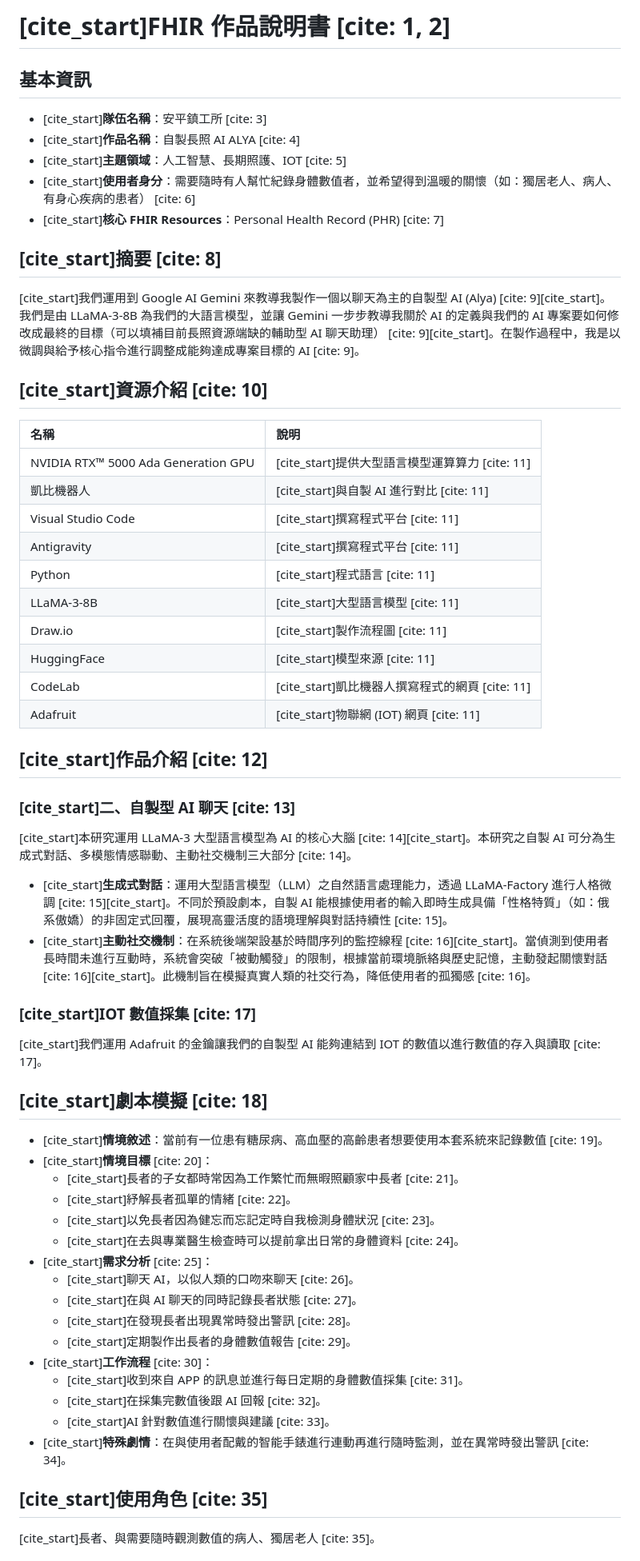
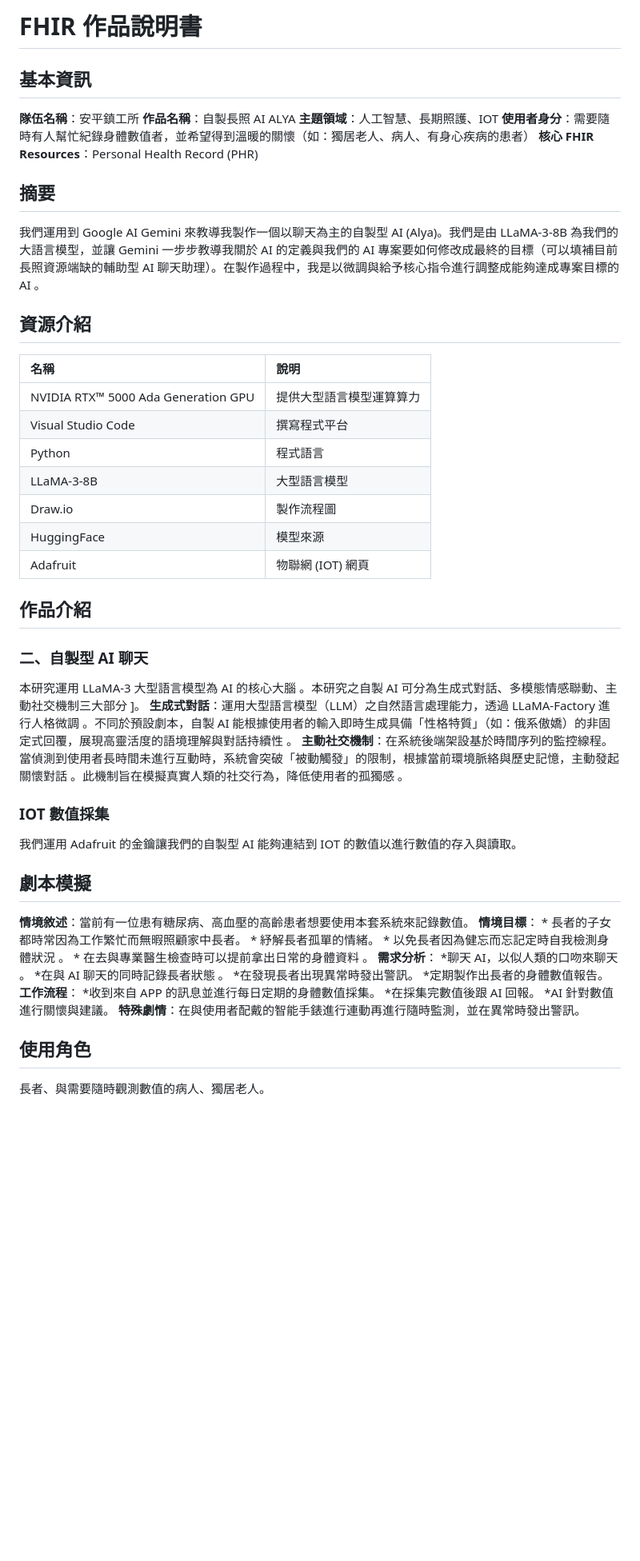
Before and after one commit to lin0913james/FHIR_Anping-Town-Workshop, a Markdown page: README.md, the part around one of its changes. Shown at 80% size. Rendered like a GitHub page; blank space fills up the shorter version.

```diff
--- a/README.md
+++ b/README.md
@@ -1,57 +1,54 @@
-# [cite_start]FHIR 作品說明書 [cite: 1, 2]
+# FHIR 作品說明書
 
 ## 基本資訊
-* [cite_start]**隊伍名稱**：安平鎮工所 [cite: 3]
-* [cite_start]**作品名稱**：自製長照 AI ALYA [cite: 4]
-* [cite_start]**主題領域**：人工智慧、長期照護、IOT [cite: 5]
-* [cite_start]**使用者身分**：需要隨時有人幫忙紀錄身體數值者，並希望得到溫暖的關懷（如：獨居老人、病人、有身心疾病的患者） [cite: 6]
-* [cite_start]**核心 FHIR Resources**：Personal Health Record (PHR) [cite: 7]
+**隊伍名稱**：安平鎮工所
+**作品名稱**：自製長照 AI ALYA
+**主題領域**：人工智慧、長期照護、IOT
+**使用者身分**：需要隨時有人幫忙紀錄身體數值者，並希望得到溫暖的關懷（如：獨居老人、病人、有身心疾病的患者）
+**核心 FHIR Resources**：Personal Health Record (PHR)
 
-## [cite_start]摘要 [cite: 8]
-[cite_start]我們運用到 Google AI Gemini 來教導我製作一個以聊天為主的自製型 AI (Alya) [cite: 9][cite_start]。我們是由 LLaMA-3-8B 為我們的大語言模型，並讓 Gemini 一步步教導我關於 AI 的定義與我們的 AI 專案要如何修改成最終的目標（可以填補目前長照資源端缺的輔助型 AI 聊天助理） [cite: 9][cite_start]。在製作過程中，我是以微調與給予核心指令進行調整成能夠達成專案目標的 AI [cite: 9]。
+## 摘要
+我們運用到 Google AI Gemini 來教導我製作一個以聊天為主的自製型 AI (Alya)。我們是由 LLaMA-3-8B 為我們的大語言模型，並讓 Gemini 一步步教導我關於 AI 的定義與我們的 AI 專案要如何修改成最終的目標（可以填補目前長照資源端缺的輔助型 AI 聊天助理）。在製作過程中，我是以微調與給予核心指令進行調整成能夠達成專案目標的 AI 。
 
-## [cite_start]資源介紹 [cite: 10]
+## 資源介紹
 | 名稱 | 說明 |
 | :--- | :--- |
-| NVIDIA RTX™ 5000 Ada Generation GPU | [cite_start]提供大型語言模型運算算力 [cite: 11] |
-| 凱比機器人 | [cite_start]與自製 AI 進行對比 [cite: 11] |
-| Visual Studio Code | [cite_start]撰寫程式平台 [cite: 11] |
-| Antigravity | [cite_start]撰寫程式平台 [cite: 11] |
-| Python | [cite_start]程式語言 [cite: 11] |
-| LLaMA-3-8B | [cite_start]大型語言模型 [cite: 11] |
-| Draw.io | [cite_start]製作流程圖 [cite: 11] |
-| HuggingFace | [cite_start]模型來源 [cite: 11] |
-| CodeLab | [cite_start]凱比機器人撰寫程式的網頁 [cite: 11] |
-| Adafruit | [cite_start]物聯網 (IOT) 網頁 [cite: 11] |
+| NVIDIA RTX™ 5000 Ada Generation GPU | 提供大型語言模型運算算力  |
+| Visual Studio Code | 撰寫程式平台  |
+| Python | 程式語言  |
+| LLaMA-3-8B | 大型語言模型  |
+| Draw.io | 製作流程圖  |
+| HuggingFace | 模型來源  |
+| Adafruit | 物聯網 (IOT) 網頁  |
 
-## [cite_start]作品介紹 [cite: 12]
+## 作品介紹
 
-### [cite_start]二、自製型 AI 聊天 [cite: 13]
-[cite_start]本研究運用 LLaMA-3 大型語言模型為 AI 的核心大腦 [cite: 14][cite_start]。本研究之自製 AI 可分為生成式對話、多模態情感聯動、主動社交機制三大部分 [cite: 14]。
-* [cite_start]**生成式對話**：運用大型語言模型（LLM）之自然語言處理能力，透過 LLaMA-Factory 進行人格微調 [cite: 15][cite_start]。不同於預設劇本，自製 AI 能根據使用者的輸入即時生成具備「性格特質」（如：俄系傲嬌）的非固定式回覆，展現高靈活度的語境理解與對話持續性 [cite: 15]。
-* [cite_start]**主動社交機制**：在系統後端架設基於時間序列的監控線程 [cite: 16][cite_start]。當偵測到使用者長時間未進行互動時，系統會突破「被動觸發」的限制，根據當前環境脈絡與歷史記憶，主動發起關懷對話 [cite: 16][cite_start]。此機制旨在模擬真實人類的社交行為，降低使用者的孤獨感 [cite: 16]。
+### 二、自製型 AI 聊天
+本研究運用 LLaMA-3 大型語言模型為 AI 的核心大腦 。本研究之自製 AI 可分為生成式對話、多模態情感聯動、主動社交機制三大部分 ]。
+**生成式對話**：運用大型語言模型（LLM）之自然語言處理能力，透過 LLaMA-Factory 進行人格微調 。不同於預設劇本，自製 AI 能根據使用者的輸入即時生成具備「性格特質」（如：俄系傲嬌）的非固定式回覆，展現高靈活度的語境理解與對話持續性 。
+**主動社交機制**：在系統後端架設基於時間序列的監控線程。當偵測到使用者長時間未進行互動時，系統會突破「被動觸發」的限制，根據當前環境脈絡與歷史記憶，主動發起關懷對話 。此機制旨在模擬真實人類的社交行為，降低使用者的孤獨感 。
 
-### [cite_start]IOT 數值採集 [cite: 17]
-[cite_start]我們運用 Adafruit 的金鑰讓我們的自製型 AI 能夠連結到 IOT 的數值以進行數值的存入與讀取 [cite: 17]。
+### IOT 數值採集
+我們運用 Adafruit 的金鑰讓我們的自製型 AI 能夠連結到 IOT 的數值以進行數值的存入與讀取。
 
-## [cite_start]劇本模擬 [cite: 18]
-* [cite_start]**情境敘述**：當前有一位患有糖尿病、高血壓的高齡患者想要使用本套系統來記錄數值 [cite: 19]。
-* [cite_start]**情境目標** [cite: 20]：
-    * [cite_start]長者的子女都時常因為工作繁忙而無暇照顧家中長者 [cite: 21]。
-    * [cite_start]紓解長者孤單的情緒 [cite: 22]。
-    * [cite_start]以免長者因為健忘而忘記定時自我檢測身體狀況 [cite: 23]。
-    * [cite_start]在去與專業醫生檢查時可以提前拿出日常的身體資料 [cite: 24]。
-* [cite_start]**需求分析** [cite: 25]：
-    * [cite_start]聊天 AI，以似人類的口吻來聊天 [cite: 26]。
-    * [cite_start]在與 AI 聊天的同時記錄長者狀態 [cite: 27]。
-    * [cite_start]在發現長者出現異常時發出警訊 [cite: 28]。
-    * [cite_start]定期製作出長者的身體數值報告 [cite: 29]。
-* [cite_start]**工作流程** [cite: 30]：
-    * [cite_start]收到來自 APP 的訊息並進行每日定期的身體數值採集 [cite: 31]。
-    * [cite_start]在採集完數值後跟 AI 回報 [cite: 32]。
-    * [cite_start]AI 針對數值進行關懷與建議 [cite: 33]。
-* [cite_start]**特殊劇情**：在與使用者配戴的智能手錶進行連動再進行隨時監測，並在異常時發出警訊 [cite: 34]。
+## 劇本模擬
+**情境敘述**：當前有一位患有糖尿病、高血壓的高齡患者想要使用本套系統來記錄數值。
+**情境目標**：
+    * 長者的子女都時常因為工作繁忙而無暇照顧家中長者。
+    * 紓解長者孤單的情緒。
+    * 以免長者因為健忘而忘記定時自我檢測身體狀況 。
+    * 在去與專業醫生檢查時可以提前拿出日常的身體資料 。
+**需求分析**：
+    *聊天 AI，以似人類的口吻來聊天 。
+    *在與 AI 聊天的同時記錄長者狀態 。
+    *在發現長者出現異常時發出警訊。
+    *定期製作出長者的身體數值報告。
+**工作流程**：
+    *收到來自 APP 的訊息並進行每日定期的身體數值採集。
+    *在採集完數值後跟 AI 回報。
+    *AI 針對數值進行關懷與建議。
+**特殊劇情**：在與使用者配戴的智能手錶進行連動再進行隨時監測，並在異常時發出警訊。
 
-## [cite_start]使用角色 [cite: 35]
-[cite_start]長者、與需要隨時觀測數值的病人、獨居老人 [cite: 35]。
+## 使用角色
+長者、與需要隨時觀測數值的病人、獨居老人。
 
```
Also changed, not shown: other parts of README.md (+5 -5 lines).
